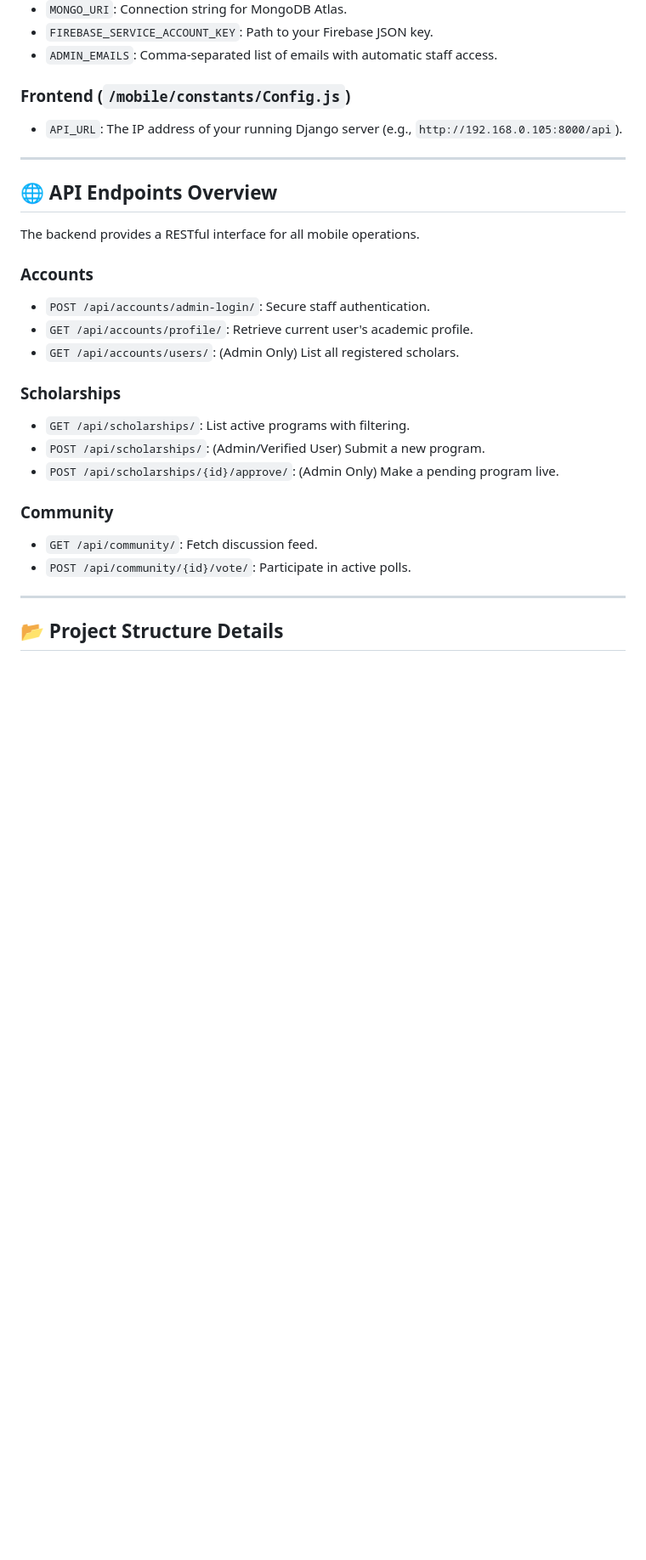
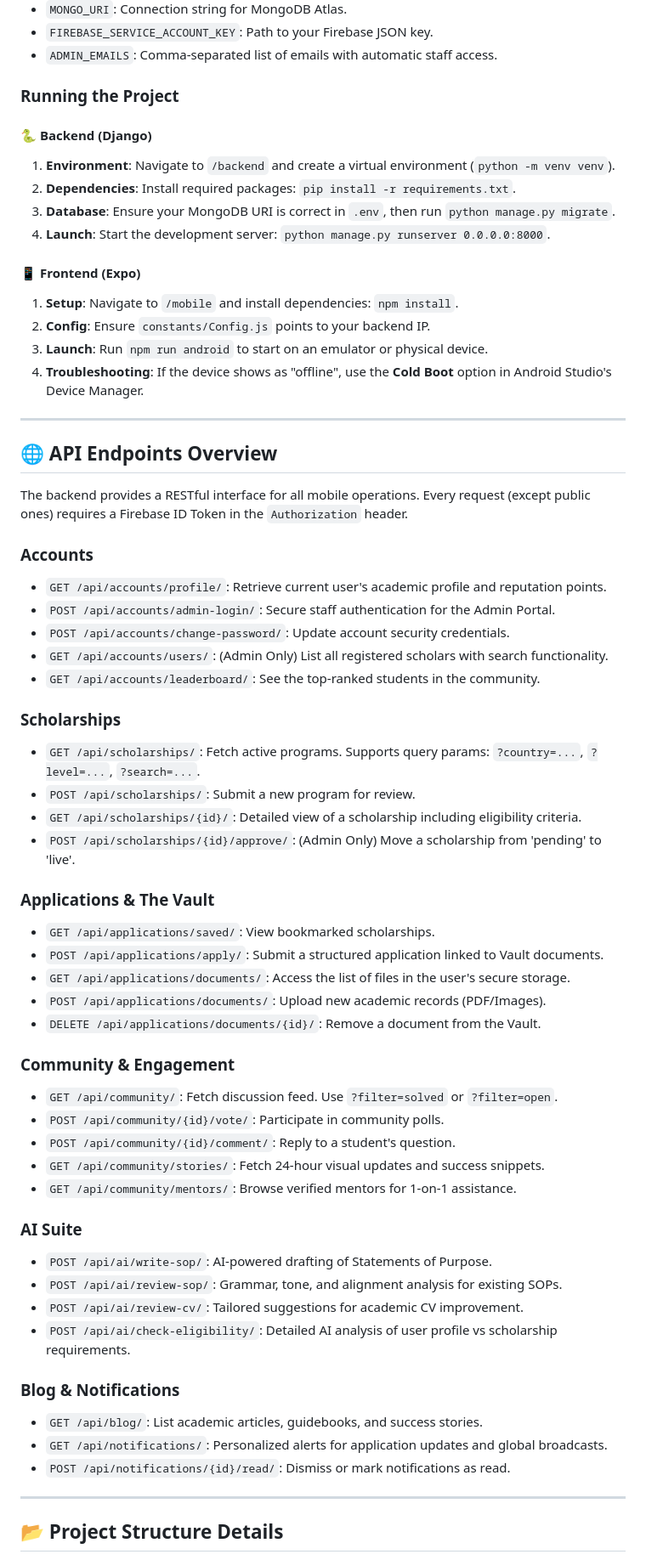
Before and after one commit to yanayem/ScholarshipConnect-BD, a Markdown page: DOCUMENTATION.md, the part around one of its changes. Shown at 85% size. Drawn GitHub-style; blank space fills up the shorter version.

Commit message:
API details update

```diff
--- a/DOCUMENTATION.md
+++ b/DOCUMENTATION.md
@@ -162,27 +184,62 @@ To run the system locally, ensure the following keys are configured in your `.en
 - `FIREBASE_SERVICE_ACCOUNT_KEY`: Path to your Firebase JSON key.
 - `ADMIN_EMAILS`: Comma-separated list of emails with automatic staff access.
 
-### Frontend (`/mobile/constants/Config.js`)
-- `API_URL`: The IP address of your running Django server (e.g., `http://192.168.0.105:8000/api`).
+### Running the Project
+
+#### 🐍 Backend (Django)
+1.  **Environment**: Navigate to `/backend` and create a virtual environment (`python -m venv venv`).
+2.  **Dependencies**: Install required packages: `pip install -r requirements.txt`.
+3.  **Database**: Ensure your MongoDB URI is correct in `.env`, then run `python manage.py migrate`.
+4.  **Launch**: Start the development server: `python manage.py runserver 0.0.0.0:8000`.
+
+#### 📱 Frontend (Expo)
+1.  **Setup**: Navigate to `/mobile` and install dependencies: `npm install`.
+2.  **Config**: Ensure `constants/Config.js` points to your backend IP.
+3.  **Launch**: Run `npm run android` to start on an emulator or physical device.
+4.  **Troubleshooting**: If the device shows as "offline", use the **Cold Boot** option in Android Studio's Device Manager.
 
 ---
 
 ## 🌐 API Endpoints Overview
-The backend provides a RESTful interface for all mobile operations.
+The backend provides a RESTful interface for all mobile operations. Every request (except public ones) requires a Firebase ID Token in the `Authorization` header.
 
 ### Accounts
-- `POST /api/accounts/admin-login/`: Secure staff authentication.
-- `GET /api/accounts/profile/`: Retrieve current user's academic profile.
-- `GET /api/accounts/users/`: (Admin Only) List all registered scholars.
+- `GET /api/accounts/profile/`: Retrieve current user's academic profile and reputation points.
+- `POST /api/accounts/admin-login/`: Secure staff authentication for the Admin Portal.
+- `POST /api/accounts/change-password/`: Update account security credentials.
+- `GET /api/accounts/users/`: (Admin Only) List all registered scholars with search functionality.
+- `GET /api/accounts/leaderboard/`: See the top-ranked students in the community.
 
 ### Scholarships
-- `GET /api/scholarships/`: List active programs with filtering.
-- `POST /api/scholarships/`: (Admin/Verified User) Submit a new program.
-- `POST /api/scholarships/{id}/approve/`: (Admin Only) Make a pending program live.
+- `GET /api/scholarships/`: Fetch active programs. Supports query params: `?country=...`, `?level=...`, `?search=...`.
+- `POST /api/scholarships/`: Submit a new program for review.
+- `GET /api/scholarships/{id}/`: Detailed view of a scholarship including eligibility criteria.
+- `POST /api/scholarships/{id}/approve/`: (Admin Only) Move a scholarship from 'pending' to 'live'.
 
-### Community
-- `GET /api/community/`: Fetch discussion feed.
-- `POST /api/community/{id}/vote/`: Participate in active polls.
+### Applications & The Vault
+- `GET /api/applications/saved/`: View bookmarked scholarships.
+- `POST /api/applications/apply/`: Submit a structured application linked to Vault documents.
+- `GET /api/applications/documents/`: Access the list of files in the user's secure storage.
+- `POST /api/applications/documents/`: Upload new academic records (PDF/Images).
+- `DELETE /api/applications/documents/{id}/`: Remove a document from the Vault.
+
+### Community & Engagement
+- `GET /api/community/`: Fetch discussion feed. Use `?filter=solved` or `?filter=open`.
+- `POST /api/community/{id}/vote/`: Participate in community polls.
+- `POST /api/community/{id}/comment/`: Reply to a student's question.
+- `GET /api/community/stories/`: Fetch 24-hour visual updates and success snippets.
+- `GET /api/community/mentors/`: Browse verified mentors for 1-on-1 assistance.
+
+### AI Suite
+- `POST /api/ai/write-sop/`: AI-powered drafting of Statements of Purpose.
+- `POST /api/ai/review-sop/`: Grammar, tone, and alignment analysis for existing SOPs.
+- `POST /api/ai/review-cv/`: Tailored suggestions for academic CV improvement.
+- `POST /api/ai/check-eligibility/`: Detailed AI analysis of user profile vs scholarship requirements.
+
+### Blog & Notifications
+- `GET /api/blog/`: List academic articles, guidebooks, and success stories.
+- `GET /api/notifications/`: Personalized alerts for application updates and global broadcasts.
+- `POST /api/notifications/{id}/read/`: Dismiss or mark notifications as read.
 
 ---
 
```
Also changed, not shown: other parts of DOCUMENTATION.md (+60 -26 lines).
